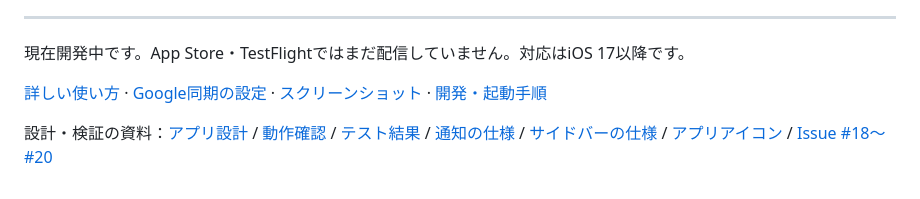
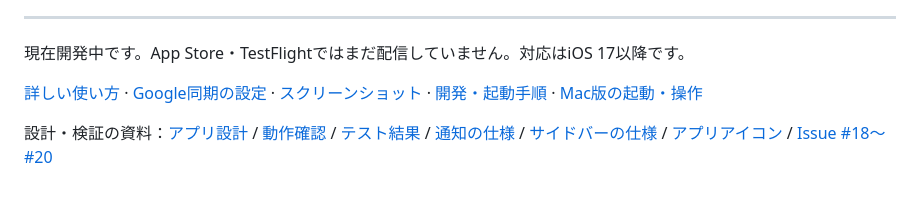
Before and after one commit to sfujibijutsukan/yoteikan, a Markdown page: README.md, the part around the change. GitHub-like rendering.

```diff
--- a/README.md
+++ b/README.md
@@ -68,6 +68,6 @@
 
 現在開発中です。App Store・TestFlightではまだ配信していません。対応はiOS 17以降です。
 
-[詳しい使い方](docs/usage.md) · [Google同期の設定](docs/google-sync.md) · [スクリーンショット](docs/screenshots/README.md) · [開発・起動手順](docs/development.md)
+[詳しい使い方](docs/usage.md) · [Google同期の設定](docs/google-sync.md) · [スクリーンショット](docs/screenshots/README.md) · [開発・起動手順](docs/development.md) · [Mac版の起動・操作](docs/mac.md)
 
 設計・検証の資料：[アプリ設計](docs/design.md) / [動作確認](docs/verification.md) / [テスト結果](docs/test-results.txt) / [通知の仕様](docs/issue-17.md) / [サイドバーの仕様](docs/issue-23.md) / [アプリアイコン](docs/app-icon.md) / [Issue #18〜#20](docs/issues-18-20.md)
```
Also changed, not shown: docs/mac.md (added, +69 -0 lines), docs/screenshots/56-mac-planner.png (added), docs/screenshots/57-mac-sync.png (added), 10 other files.
